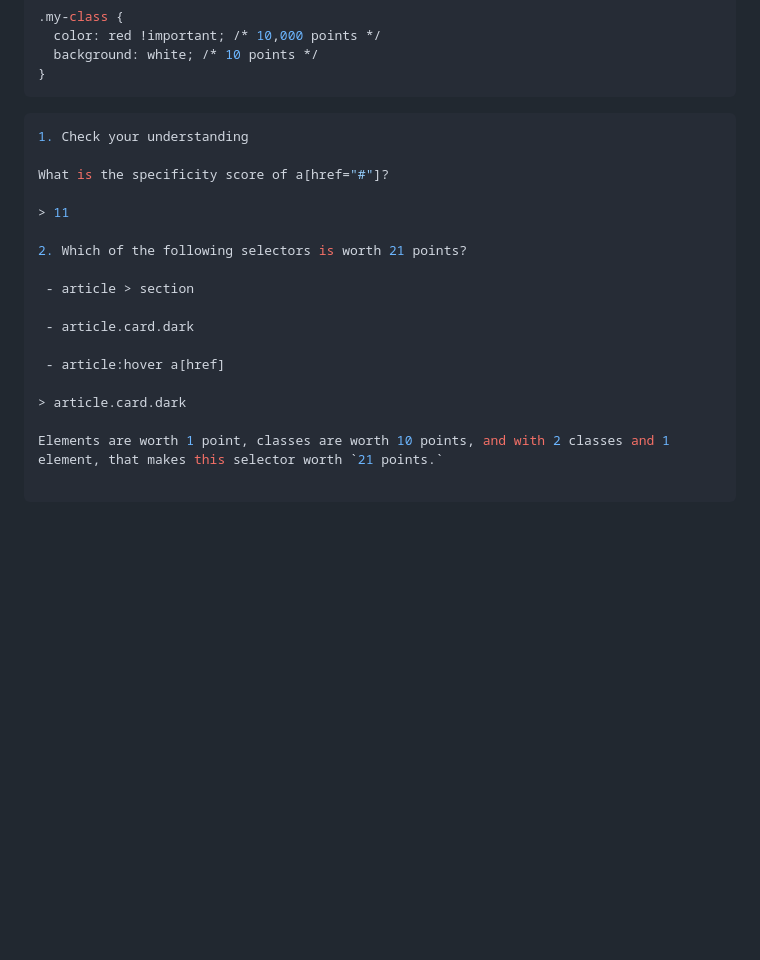
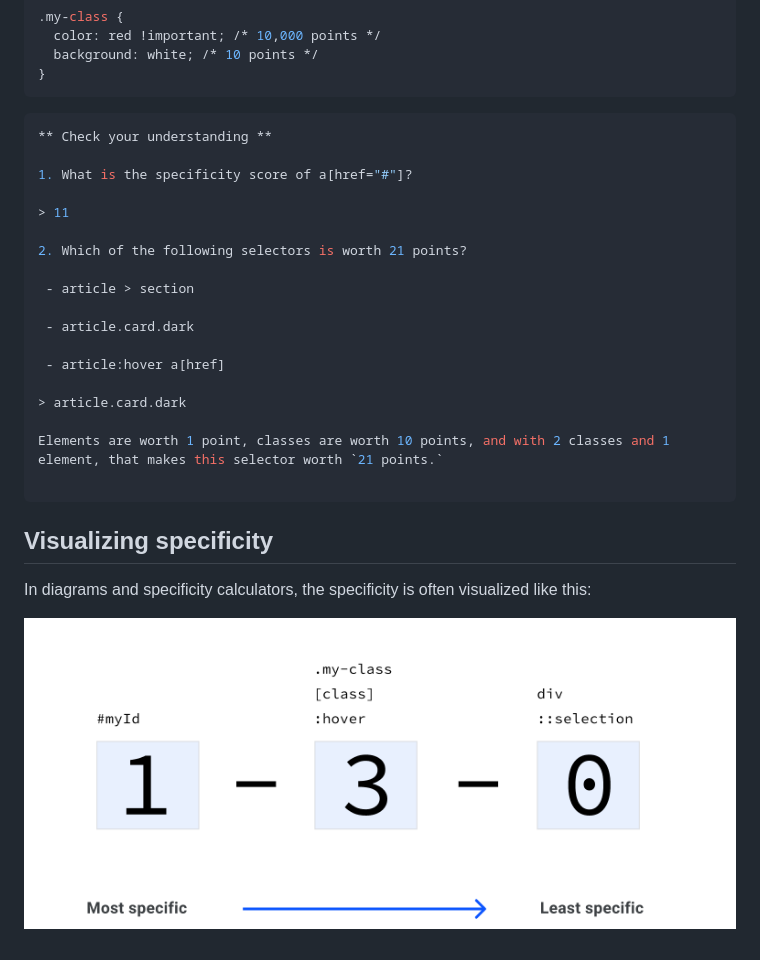
Before and after one commit to CuongDuong2710/learning-html-css-javascript, a Markdown page: css_specificity/README.md, the part around the change. Rendered like a GitHub page; pictures changed too: css_specificity/visualizing_specificity.png (added); blank space fills up the shorter version.

Commit message:
[Learning HTML CSS] CSS Specificty

````diff
--- a/css_specificity/README.md
+++ b/css_specificity/README.md
@@ -104,9 +104,9 @@ An `!important` rule is applied to a CSS property, so everything in the overall
 ```
 
 ```sh
-1. Check your understanding
+** Check your understanding **
 
-What is the specificity score of a[href="#"]?
+1. What is the specificity score of a[href="#"]?
 
 > 11
 
@@ -123,3 +123,9 @@ What is the specificity score of a[href="#"]?
 Elements are worth 1 point, classes are worth 10 points, and with 2 classes and 1 element, that makes this selector worth `21 points.`
 
 ```
+
+## Visualizing specificity
+
+In diagrams and specificity calculators, the specificity is often visualized like this:
+
+![Visualizing specificity!](./visualizing_specificity.png "Visualizing specificity")
````
